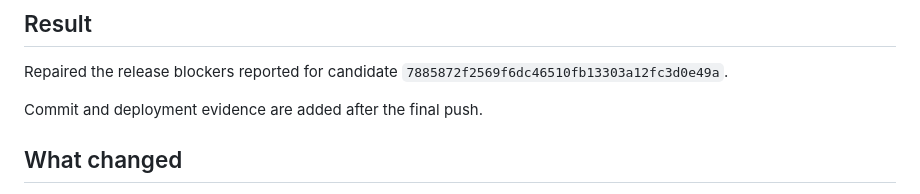
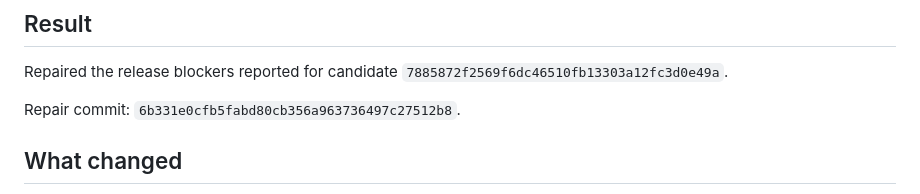
Before and after one commit to B-Divyesh/sf-loudness-lens, a Markdown page: .factory/handoff.md, the part around the change. GitHub-like rendering.

Commit message:
docs: record repair verification

```diff
--- a/.factory/handoff.md
+++ b/.factory/handoff.md
@@ -5,7 +5,7 @@
 Repaired the release blockers reported for candidate
 `7885872f2569f6dc46510fb13303a12fc3d0e49a`.
 
-Commit and deployment evidence are added after the final push.
+Repair commit: `6b331e0cfb5fabd80cb356a963736497c27512b8`.
 
 ## What changed
 
```
